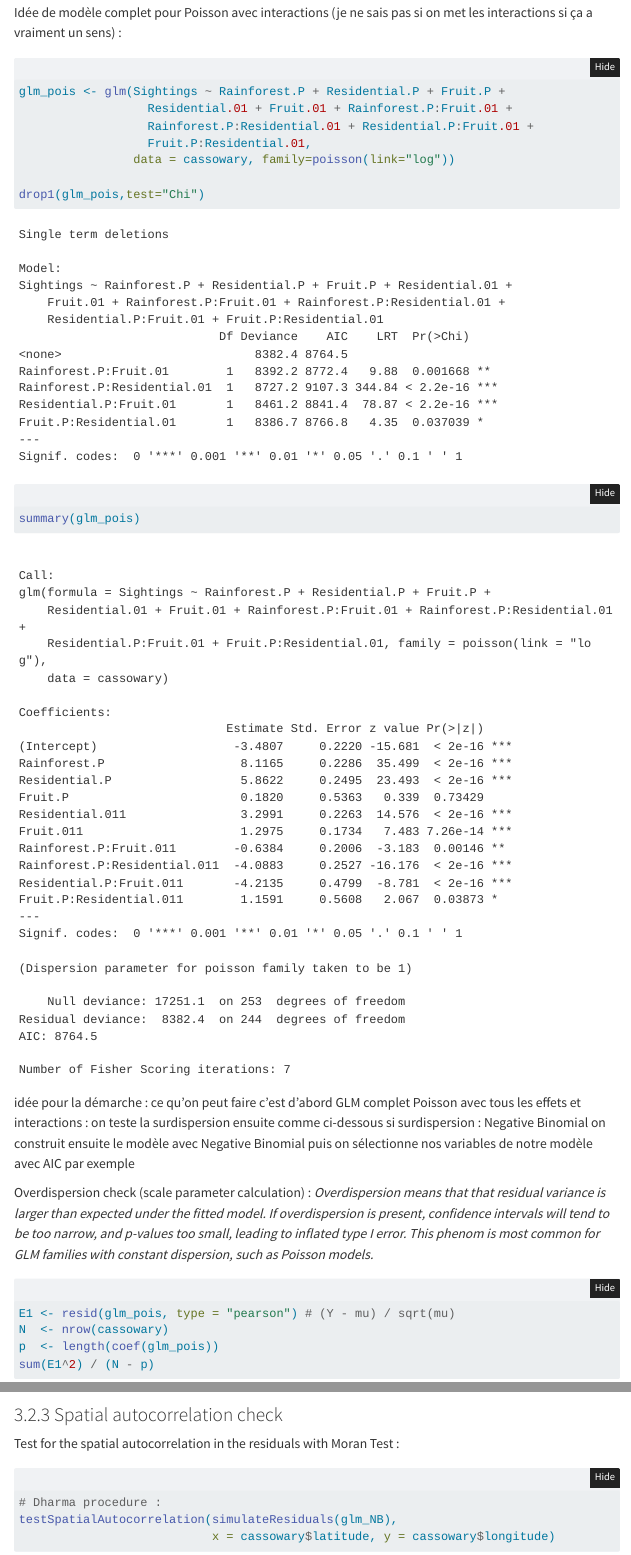
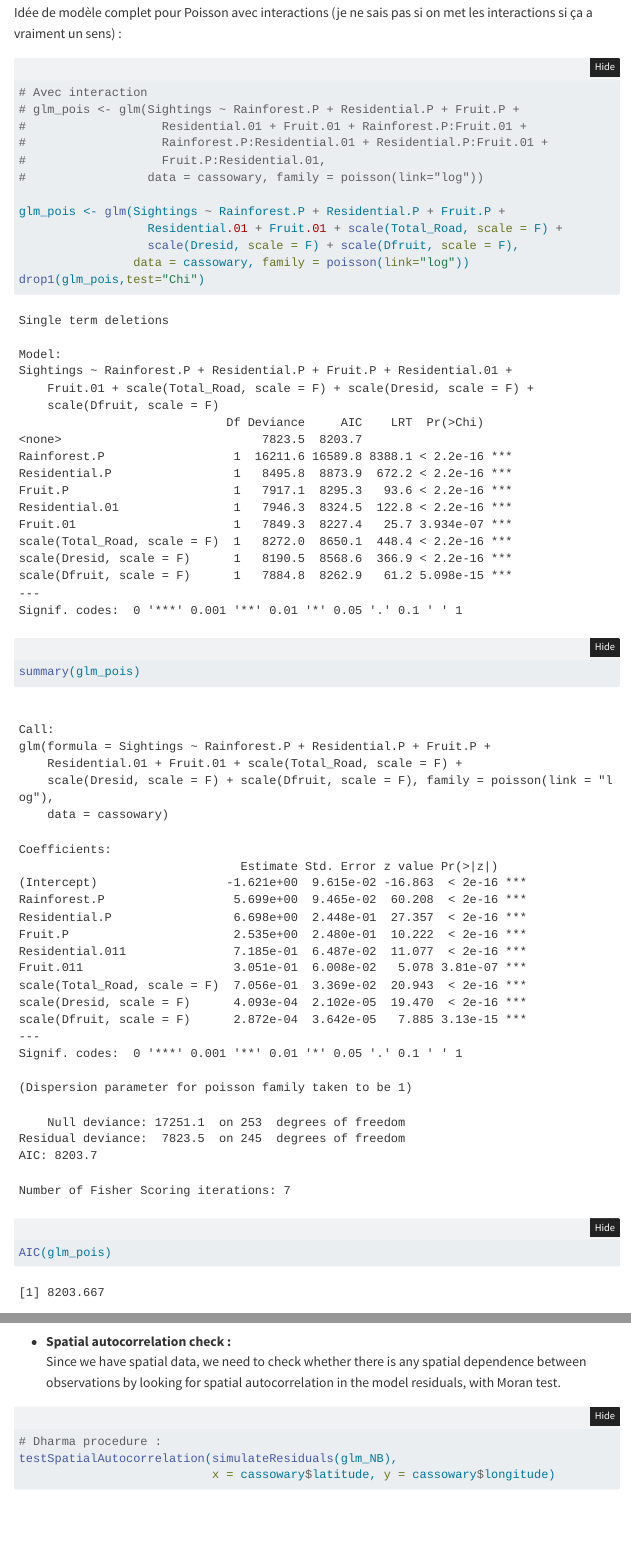
Before and after one commit to LilyHLS/Cassowary, a Quarto document (ASA_Cassowary.qmd): the page in a window 1100 px wide, from 2660 px down before the commit and from 2770 px down after it, so that both start at the same text, and a second part further down, joined at a grey line. Rendered offline with R 4.5, knitr and Pandoc in place of Quarto, with nearby package versions; folded parts are opened; some code elsewhere in the file could not run offline; menus at the side of the page are left out.

Commit message:
Reoganisation titres

````diff
--- a/ASA_Cassowary.qmd
+++ b/ASA_Cassowary.qmd
@@ -467,18 +473,19 @@ We can also remove `Other.P` : too correlated to `Rainforest.P`
 Idée de modèle complet pour Poisson avec interactions (je ne sais pas si on met les interactions si ça a vraiment un sens) :
 
 ```{r}
+# Avec interaction
+# glm_pois <- glm(Sightings ~ Rainforest.P + Residential.P + Fruit.P +
+#                   Residential.01 + Fruit.01 + Rainforest.P:Fruit.01 +
+#                   Rainforest.P:Residential.01 + Residential.P:Fruit.01 +
+#                   Fruit.P:Residential.01,
+#                 data = cassowary, family = poisson(link="log"))
+
 glm_pois <- glm(Sightings ~ Rainforest.P + Residential.P + Fruit.P +
-                  Residential.01 + Fruit.01 + Rainforest.P:Fruit.01 +
-                  Rainforest.P:Residential.01 + Residential.P:Fruit.01 +
-                  Fruit.P:Residential.01,
-                data = cassowary, family=poisson(link="log"))
-
+                  Residential.01 + Fruit.01 + scale(Total_Road, scale = F) +
+                  scale(Dresid, scale = F) + scale(Dfruit, scale = F),
+                data = cassowary, family = poisson(link="log"))
 drop1(glm_pois,test="Chi")
 summary(glm_pois)
+AIC(glm_pois)
 ```
 
-idée pour la démarche :
-ce qu'on peut faire c'est d'abord GLM complet Poisson avec tous les effets et interactions : on teste la surdispersion ensuite comme ci-dessous
-si surdispersion : Negative Binomial
-on construit ensuite le modèle avec Negative Binomial
-puis on sélectionne nos variables de notre modèle avec AIC par exemple
@@ -561,9 +567,8 @@ plot(semivar_resid, main = "Semi-variogramme des résidus NB")
 
 We still have an abnormal semi variogram ???
 
-### Spatial autocorrelation check
-
-Test for the spatial autocorrelation in the residuals with Moran Test :
+-   **Spatial autocorrelation check :**
+Since we have spatial data, we need to check whether there is any spatial dependence between observations by looking for spatial autocorrelation in the model residuals, with Moran test.
 ```{r}
 # Dharma procedure :
 testSpatialAutocorrelation(simulateResiduals(glm_NB),
````
Also changed, not shown: ASA_Cassowary.qmd (17 more changed lines).
